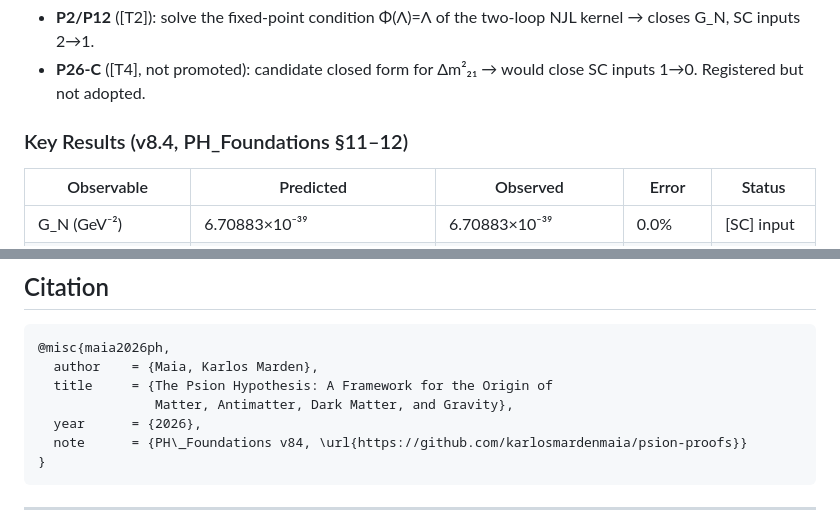
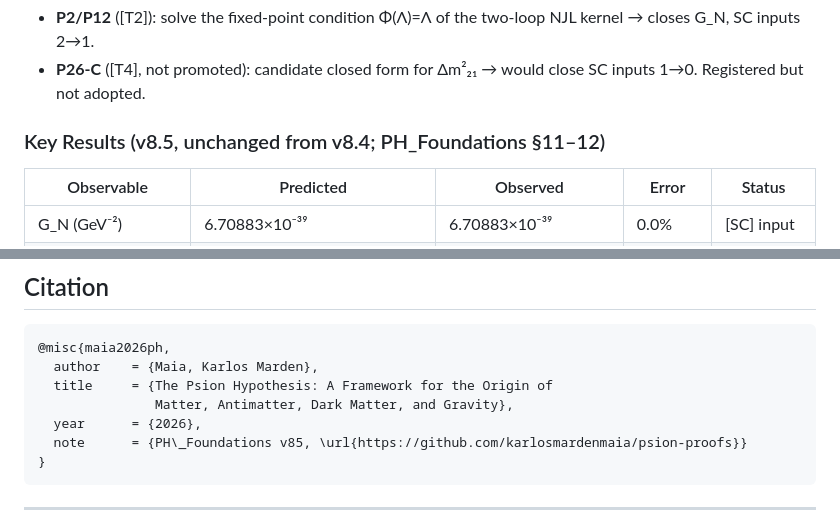
Before and after one commit to Maia-KarlosMarden/psion-proofs, a Markdown page: README.md, 2 parts joined by grey strips. Rendered like a GitHub page.

````diff
--- a/README.md
+++ b/README.md
@@ -29,7 +29,7 @@ m_e = Λ_meta · exp(−N_e/b_e)          [Λ_meta fixed from G_N via Sakharov
 - **P26-C** ([T4], not promoted): candidate closed form for Δm²₂₁ → would
   close SC inputs 1→0. Registered but not adopted.
 
-### Key Results (v8.4, PH_Foundations §11–12)
+### Key Results (v8.5, unchanged from v8.4; PH_Foundations §11–12)
 
 | Observable | Predicted | Observed | Error | Status |
 |---|---|---|---|---|
@@ -195,7 +216,7 @@ falsify the PH without further calculation:
   title     = {The Psion Hypothesis: A Framework for the Origin of
                Matter, Antimatter, Dark Matter, and Gravity},
   year      = {2026},
-  note      = {PH\_Foundations v84, \url{https://github.com/karlosmardenmaia/psion-proofs}}
+  note      = {PH\_Foundations v85, \url{https://github.com/karlosmardenmaia/psion-proofs}}
 }
 ```
 
````
Also changed, not shown: other parts of README.md (+30 -9 lines).
